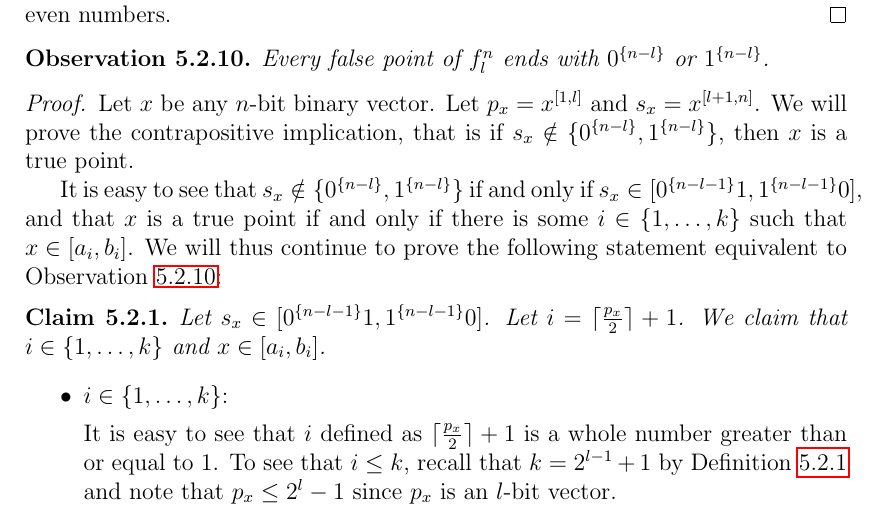
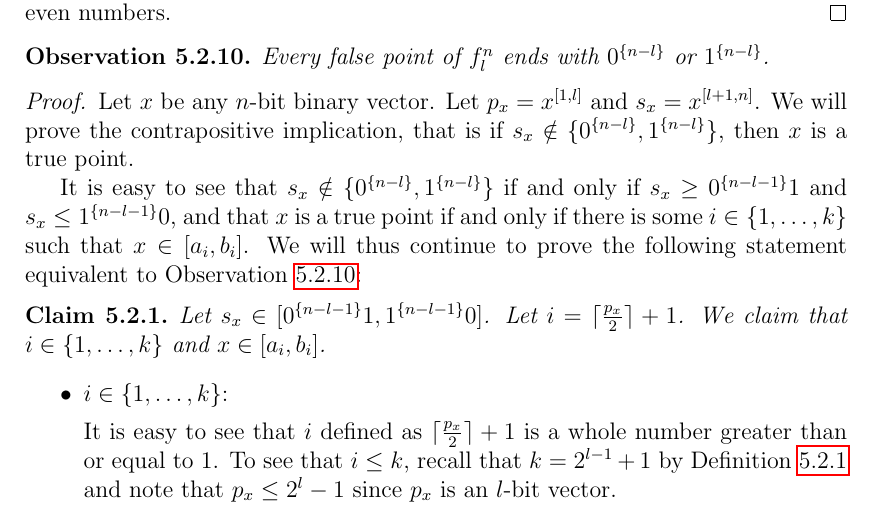
Before and after one commit to filipbartek/ibf, a LaTeX thesis (thesis.tex, which reads thesis/betterapprox.tex): part of page 40 of 53, cut so that both start at the same text. Compiled offline with pdfLaTeX.

Commit message:
Rephrase

```diff
--- a/thesis/betterapprox.tex
+++ b/thesis/betterapprox.tex
@@ -473,7 +473,9 @@ then $x$ is a true point.
 It is easy to see that
 $s_x \notin \curly{\rep{0}{n-l}, \rep{1}{n-l}}$
 if and only if
-$s_x \in \interval{\rep{0}{n-l-1} 1}{\rep{1}{n-l-1} 0}$, and that $x$ is a true point
+$s_x \geq \rep{0}{n-l-1} 1$
+and $s_x \leq \rep{1}{n-l-1} 0$,
+and that $x$ is a true point
 if and only if
 there is some $i \in \curly{1, \ldots, k}$
 such that $x \in \interval{a_i}{b_i}$.
```
